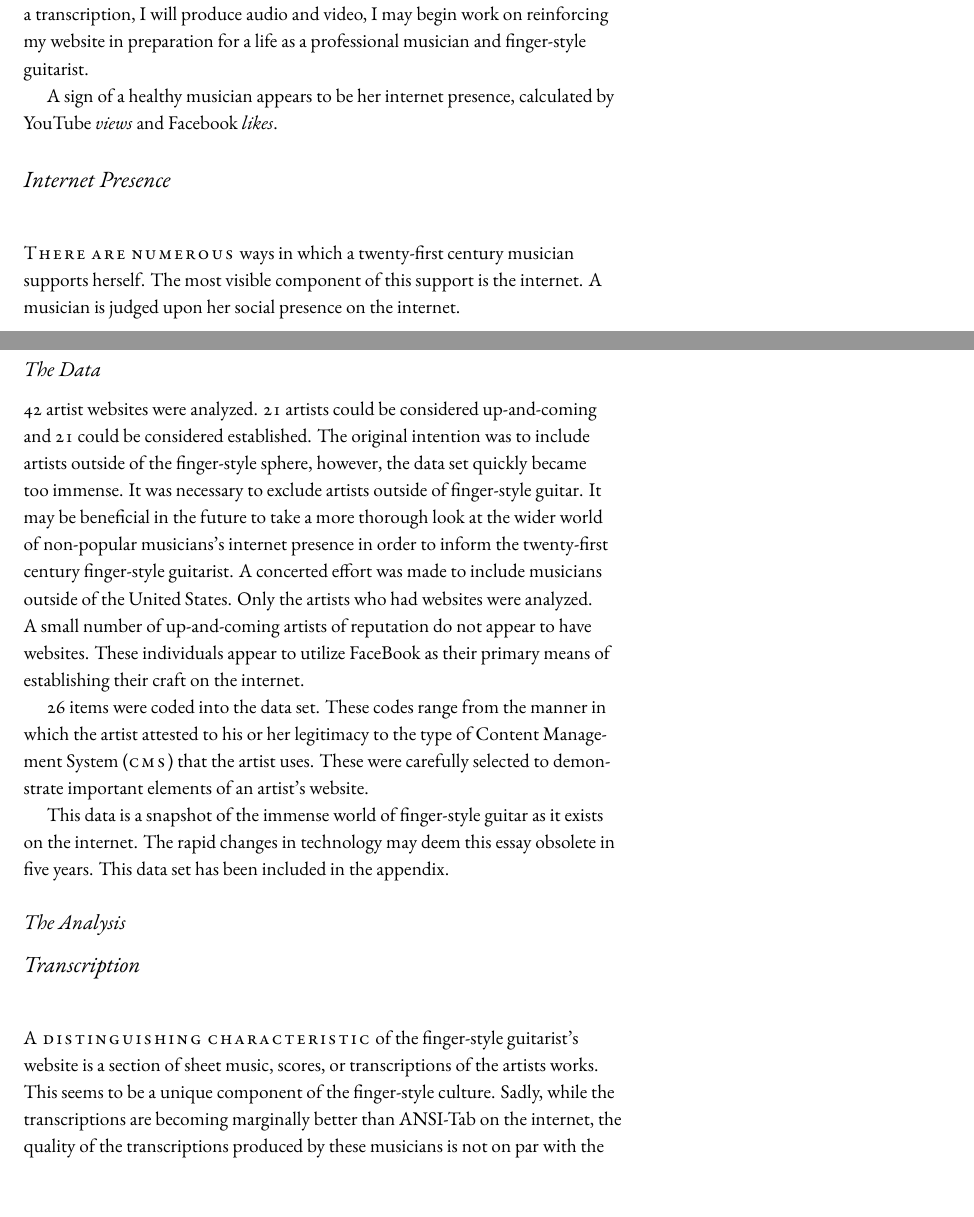
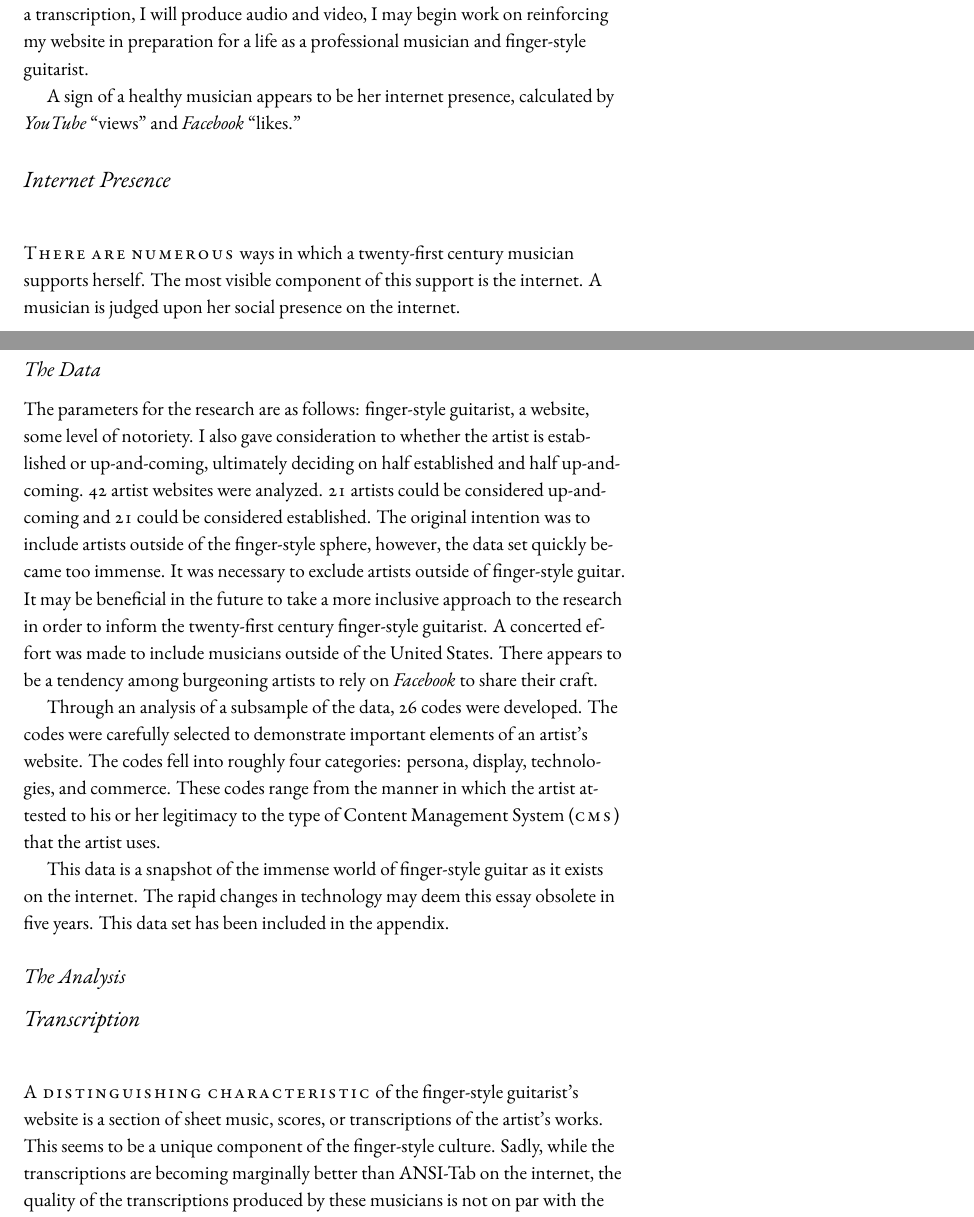
Before and after one commit to rachaelcarlson/TeXtonic, a LaTeX document (watchTheTigerWalk/testDraft.tex): two parts of pages 1 and 2 of 4, joined at a grey line, cut so that both start at the same text. Compiled offline with XeLaTeX.

Commit message:
Fixed wording in subsection ``Data''

```diff
--- a/watchTheTigerWalk/testDraft.tex
+++ b/watchTheTigerWalk/testDraft.tex
@@ -39,7 +39,7 @@
 
 The finger-style guitarist is not immune to these changes. In some cases, the finger-style guitarist was at the forefront of these changes, a harbinger of the times-to-come. One of the earliest YouTube celebrities was Andy McKee. This article will attempt to discern how musicians are surviving, or even thriving, by examining their apparent revenue streams. This article will have two goals. First, to examine the available methods of consuming a twenty-first century musician's output. The aim for this examination is to establish a baseline by which one can measure her progress in relation to those who have achieved notoriety before her. The focus of this research will be on finger-style guitarists primarily.  Second, to examine ``Watch the Tiger Walk'' by Rachael Carlson as a case study in which the means examined in the first portion are fully or partially enacted for a single composition. This may mean several things. I will begin the necessary work on a transcription, I will produce audio and video, I may begin work on reinforcing my website in preparation for a life as a professional musician and finger-style guitarist.
 
-A sign of a healthy musician appears to be her internet presence, calculated by YouTube \emph{views} and Facebook \emph{likes}.
+A sign of a healthy musician appears to be her internet presence, calculated by \emph{YouTube} ``views'' and \emph{Facebook} ``likes.''
 
 \section{Internet Presence}
 \label{sec:internet-presence}
@@ -49,23 +49,24 @@ internet. A musician is judged upon her social presence on the internet.
 
 \subsection{The Data}
 \label{sec:data}
-42 artist websites were analyzed. 21 artists could be considered up-and-coming and 21 could be
+The parameters for the research are as follows: finger-style guitarist, a
+website, some level of notoriety. I also gave consideration to whether the
+artist is established or up-and-coming, ultimately deciding on half
+established and half up-and-coming. 42 artist websites were analyzed. 21 artists could be considered up-and-coming and 21 could be
 considered established. The original intention was to include artists outside of the finger-style
 sphere, however, the data set quickly became too immense. It was necessary to
 exclude artists outside of finger-style guitar. It may be beneficial in the
-future to take a more thorough look at the wider world of non-popular
-musicians's internet presence in order to inform the twenty-first century
-finger-style guitarist. A concerted effort was
-made to include musicians outside of the United States. Only the artists who
-had websites were analyzed. A small number of up-and-coming artists of
-reputation do not appear to have websites. These individuals appear to utilize
-FaceBook as their primary means of establishing their craft on the internet.
+future to take a more inclusive approach to the research in order to inform
+the twenty-first century finger-style guitarist. A concerted effort was
+made to include musicians outside of the United States. There appears to be a
+tendency among burgeoning artists to rely on \emph{Facebook} to share their
+craft.
 
-26 items were coded into the data set. These codes
-range from the manner in which the artist attested to his or her legitimacy to
-the type of Content Management System (\textsc{cms}) that the artist
-uses. These were carefully selected to demonstrate important elements of an
-artist's website.
+Through an analysis of a subsample of the data, 26 codes were developed. The
+codes were carefully selected to demonstrate important elements of an artist's
+website. The codes fell into roughly four categories: persona, display,
+technologies, and commerce. These codes range from the manner in which the
+artist attested to his or her legitimacy to the type of Content Management System (\textsc{cms}) that the artist uses.
 
 This data is a snapshot of the immense world of finger-style guitar as it
 exists on the internet. The rapid changes in technology may deem this essay
@@ -93,7 +94,7 @@ obsolete in five years. This data set has been included in the appendix.
 
 
 \section{Transcription}
-\newthought{A distinguishing characteristic} of the finger-style guitarist's website is a section of sheet music, scores, or transcriptions of the artists works. This seems to be a unique component of the finger-style culture. Sadly, while the transcriptions are becoming marginally better than ANSI-Tab on the internet, the quality of the transcriptions produced by these musicians is not on par with the quality of playing or composition. This could be attributed to different factors, all of which are for another essay.
+\newthought{A distinguishing characteristic} of the finger-style guitarist's website is a section of sheet music, scores, or transcriptions of the artist's works. This seems to be a unique component of the finger-style culture. Sadly, while the transcriptions are becoming marginally better than ANSI-Tab on the internet, the quality of the transcriptions produced by these musicians is not on par with the quality of playing or composition. This could be attributed to different factors, all of which are for another essay.
 \subsection{Methods}
 \label{sec:methods}
 The primary method espoused by the University of Wisconsin-Milwaukee (\textsc{uwm}) and Stropes Editions, Ltd. (\textsc{sel}) is a double-impression method utilizing Finale and Adobe InDesign. The methods in this document are as follows: {\XeLaTeX} for the typesetting of this essay and the same double-impression method of Finale and Adobe InDesign used by \textsc{sel} and \textsc{uwm}.
```
Also changed, not shown: watchTheTigerWalk/testDraft.pdf.
